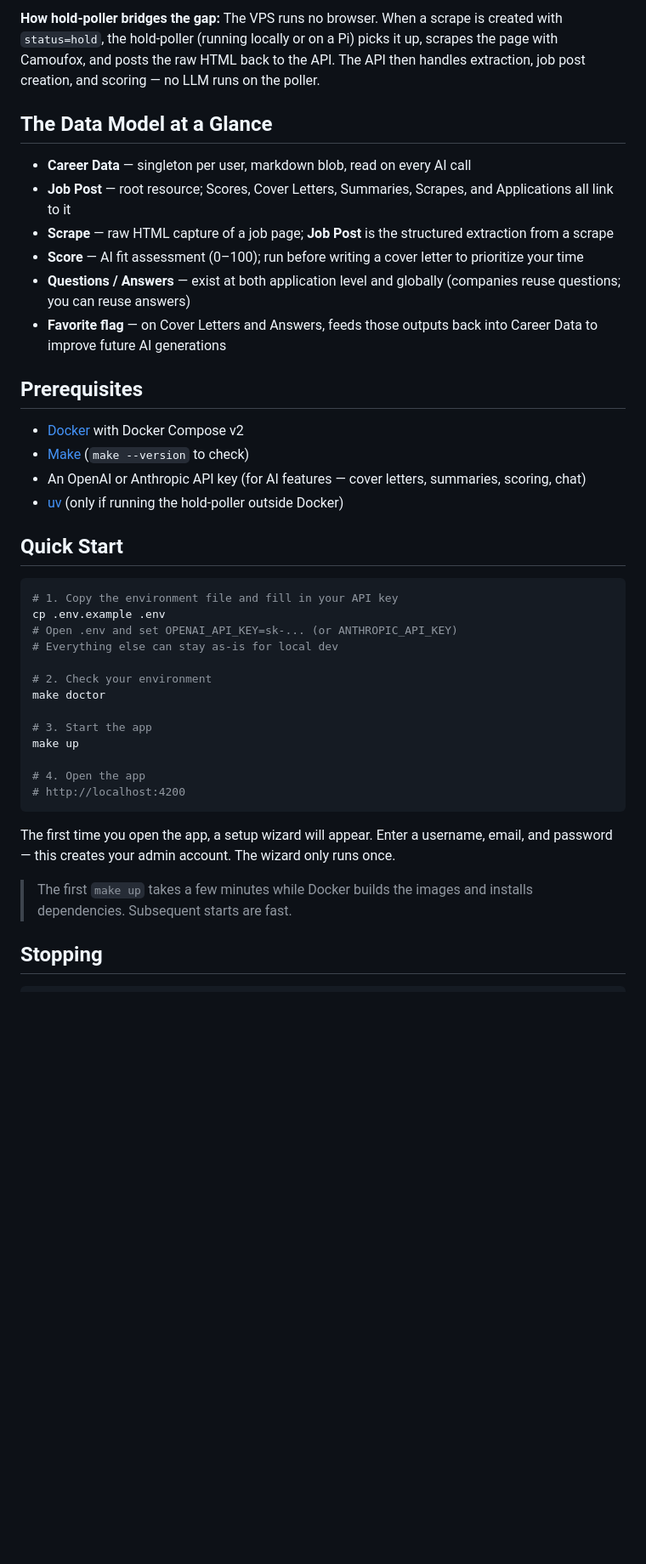
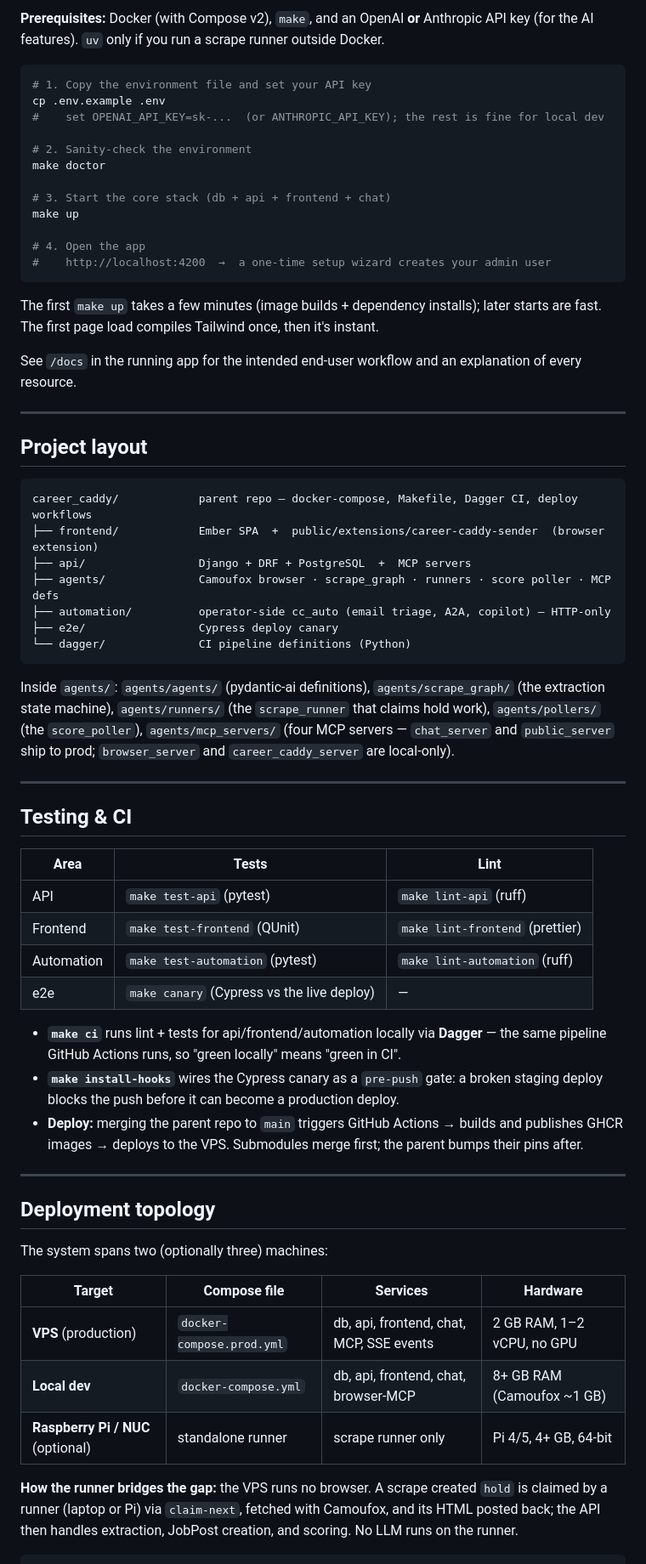
Before and after one commit to overcast-software/career_caddy, a Markdown page: README.md, the part around one of its changes. Shown at 85% size. Rendered like a GitHub page; blank space fills up the shorter version.

````diff
--- a/README.md
+++ b/README.md
@@ -73,43 +113,78 @@ The system splits across two (optionally three) machines:
-**How hold-poller bridges the gap:** The VPS runs no browser. When a scrape is created with `status=hold`, the hold-poller (running locally or on a Pi) picks it up, scrapes the page with Camoufox, and posts the raw HTML back to the API. The API then handles extraction, job post creation, and scoring — no LLM runs on the poller.
-
-## The Data Model at a Glance
-
-- **Career Data** — singleton per user, markdown blob, read on every AI call
-- **Job Post** — root resource; Scores, Cover Letters, Summaries, Scrapes, and Applications all link to it
-- **Scrape** — raw HTML capture of a job page; **Job Post** is the structured extraction from a scrape
-- **Score** — AI fit assessment (0–100); run before writing a cover letter to prioritize your time
-- **Questions / Answers** — exist at both application level and globally (companies reuse questions; you can reuse answers)
-- **Favorite flag** — on Cover Letters and Answers, feeds those outputs back into Career Data to improve future AI generations
-
-## Prerequisites
-
-- [Docker](https://docs.docker.com/get-docker/) with Docker Compose v2
-- [Make](https://www.gnu.org/software/make/) (`make --version` to check)
-- An OpenAI or Anthropic API key (for AI features — cover letters, summaries, scoring, chat)
-- [uv](https://docs.astral.sh/uv/) (only if running the hold-poller outside Docker)
-
-## Quick Start
+**Prerequisites:** Docker (with Compose v2), `make`, and an OpenAI **or** Anthropic API key
+(for the AI features). `uv` only if you run a scrape runner outside Docker.
 
 ```bash
-# 1. Copy the environment file and fill in your API key
+# 1. Copy the environment file and set your API key
 cp .env.example .env
-# Open .env and set OPENAI_API_KEY=sk-... (or ANTHROPIC_API_KEY)
-# Everything else can stay as-is for local dev
+#    set OPENAI_API_KEY=sk-...  (or ANTHROPIC_API_KEY); the rest is fine for local dev
 
-# 2. Check your environment
+# 2. Sanity-check the environment
 make doctor
 
-# 3. Start the app
+# 3. Start the core stack (db + api + frontend + chat)
 make up
 
 # 4. Open the app
-# http://localhost:4200
+#    http://localhost:4200  →  a one-time setup wizard creates your admin user
 ```
 
-The first time you open the app, a setup wizard will appear. Enter a username, email, and password — this creates your admin account. The wizard only runs once.
+The first `make up` takes a few minutes (image builds + dependency installs); later starts are
+fast. The first page load compiles Tailwind once, then it's instant.
 
-> The first `make up` takes a few minutes while Docker builds the images and installs dependencies. Subsequent starts are fast.
+See `/docs` in the running app for the intended end-user workflow and an explanation of every
+resource.
 
-## Stopping
+---
+
+## Project layout
+
+```
+career_caddy/            parent repo — docker-compose, Makefile, Dagger CI, deploy workflows
+├── frontend/            Ember SPA  +  public/extensions/career-caddy-sender  (browser extension)
+├── api/                 Django + DRF + PostgreSQL  +  MCP servers
+├── agents/              Camoufox browser · scrape_graph · runners · score poller · MCP defs
+├── automation/          operator-side cc_auto (email triage, A2A, copilot) — HTTP-only
+├── e2e/                 Cypress deploy canary
+└── dagger/              CI pipeline definitions (Python)
+```
+
+Inside `agents/`: `agents/agents/` (pydantic-ai definitions), `agents/scrape_graph/` (the
+extraction state machine), `agents/runners/` (the `scrape_runner` that claims hold work),
+`agents/pollers/` (the `score_poller`), `agents/mcp_servers/` (four MCP servers — `chat_server`
+and `public_server` ship to prod; `browser_server` and `career_caddy_server` are local-only).
+
+---
+
+## Testing & CI
+
+| Area | Tests | Lint |
+|------|-------|------|
+| API | `make test-api` (pytest) | `make lint-api` (ruff) |
+| Frontend | `make test-frontend` (QUnit) | `make lint-frontend` (prettier) |
+| Automation | `make test-automation` (pytest) | `make lint-automation` (ruff) |
+| e2e | `make canary` (Cypress vs the live deploy) | — |
+
+- **`make ci`** runs lint + tests for api/frontend/automation locally via **Dagger** — the same
+  pipeline GitHub Actions runs, so "green locally" means "green in CI".
+- **`make install-hooks`** wires the Cypress canary as a `pre-push` gate: a broken staging
+  deploy blocks the push before it can become a production deploy.
+- **Deploy:** merging the parent repo to `main` triggers GitHub Actions → builds and publishes
+  GHCR images → deploys to the VPS. Submodules merge first; the parent bumps their pins after.
+
+---
+
+## Deployment topology
+
+The system spans two (optionally three) machines:
+
+| Target | Compose file | Services | Hardware |
+|--------|--------------|----------|----------|
+| **VPS** (production) | `docker-compose.prod.yml` | db, api, frontend, chat, MCP, SSE events | 2 GB RAM, 1–2 vCPU, no GPU |
+| **Local dev** | `docker-compose.yml` | db, api, frontend, chat, browser-MCP | 8+ GB RAM (Camoufox ~1 GB) |
+| **Raspberry Pi / NUC** (optional) | standalone runner | scrape runner only | Pi 4/5, 4+ GB, 64-bit |
+
+**How the runner bridges the gap:** the VPS runs no browser. A scrape created `hold` is claimed
+by a runner (laptop or Pi) via `claim-next`, fetched with Camoufox, and its HTML posted back;
+the API then handles extraction, JobPost creation, and scoring. No LLM runs on the runner.
 
 ```bash
````
Also changed, not shown: other parts of README.md (+147 -123 lines).
